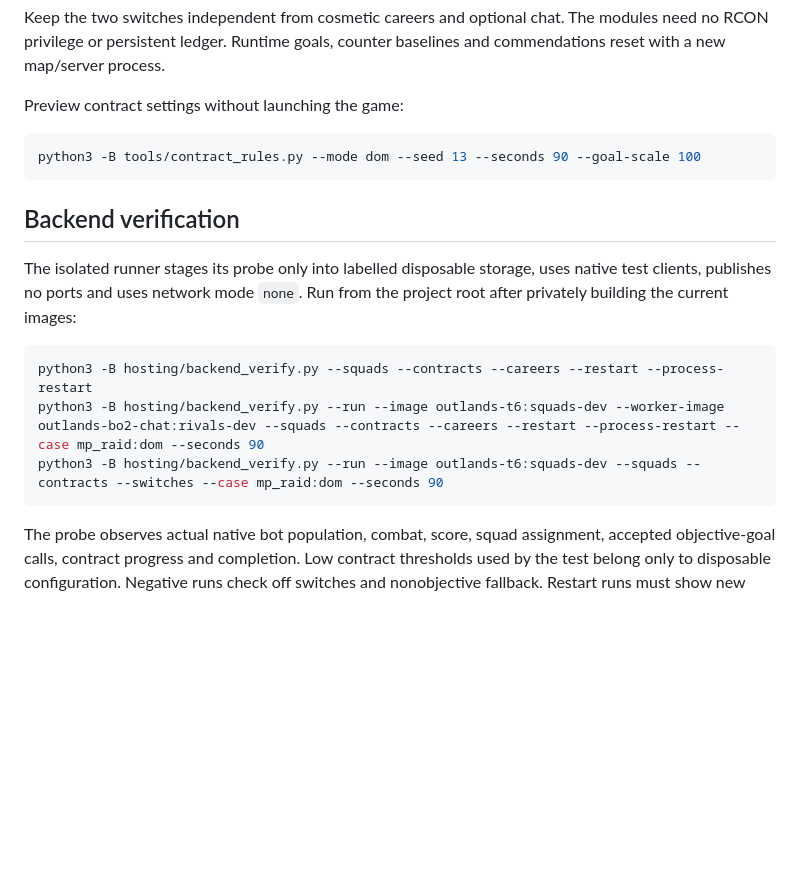
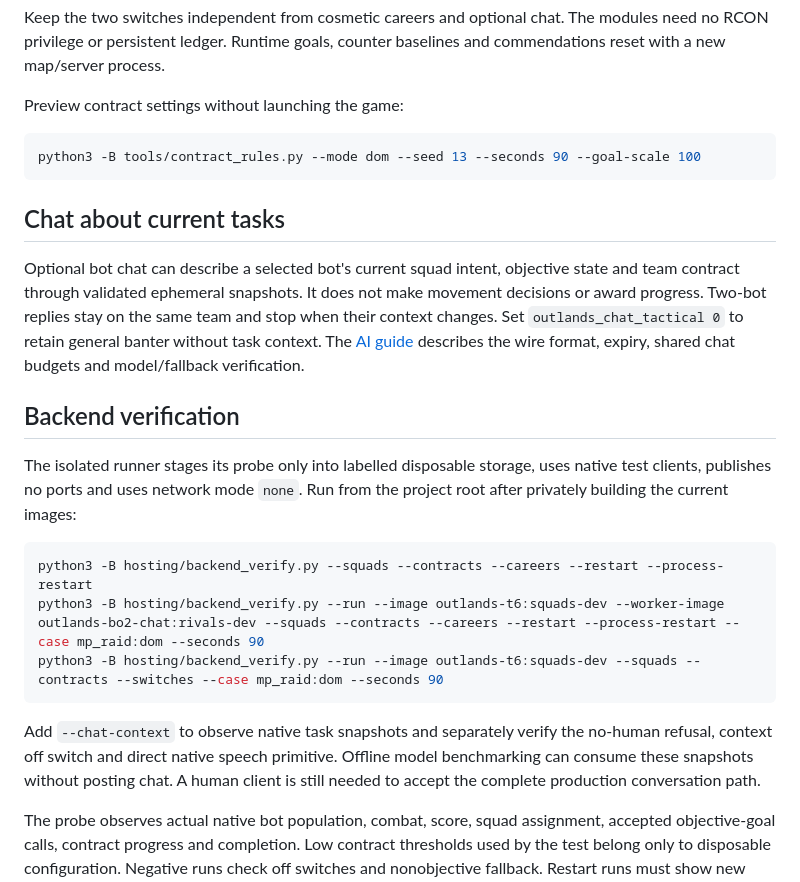
Before and after one commit to TheOutlandsDev/outlands-bo2-mod, a Markdown page: docs/SQUADS-CONTRACTS.md, the part around the change. GitHub-like rendering; blank space fills up the shorter version.

````diff
--- a/docs/SQUADS-CONTRACTS.md
+++ b/docs/SQUADS-CONTRACTS.md
@@ -76,6 +76,15 @@ Preview contract settings without launching the game:
 python3 -B tools/contract_rules.py --mode dom --seed 13 --seconds 90 --goal-scale 100
 ```
 
+## Chat about current tasks
+
+Optional bot chat can describe a selected bot's current squad intent, objective
+state and team contract through validated ephemeral snapshots. It does not make
+movement decisions or award progress. Two-bot replies stay on the same team and
+stop when their context changes. Set `outlands_chat_tactical 0` to retain general
+banter without task context. The [AI guide](../ai/README.md) describes the wire
+format, expiry, shared chat budgets and model/fallback verification.
+
 ## Backend verification
 
 The isolated runner stages its probe only into labelled disposable storage,
@@ -87,6 +96,11 @@ python3 -B hosting/backend_verify.py --squads --contracts --careers --restart --
 python3 -B hosting/backend_verify.py --run --image outlands-t6:squads-dev --worker-image outlands-bo2-chat:rivals-dev --squads --contracts --careers --restart --process-restart --case mp_raid:dom --seconds 90
 python3 -B hosting/backend_verify.py --run --image outlands-t6:squads-dev --squads --contracts --switches --case mp_raid:dom --seconds 90
 ```
+
+Add `--chat-context` to observe native task snapshots and separately verify the
+no-human refusal, context off switch and direct native speech primitive. Offline
+model benchmarking can consume these snapshots without posting chat. A human
+client is still needed to accept the complete production conversation path.
 
 The probe observes actual native bot population, combat, score, squad assignment,
 accepted objective-goal calls, contract progress and completion. Low contract
````
Also changed, not shown: docs/METHODOLOGY.md (+15 -0 lines).
